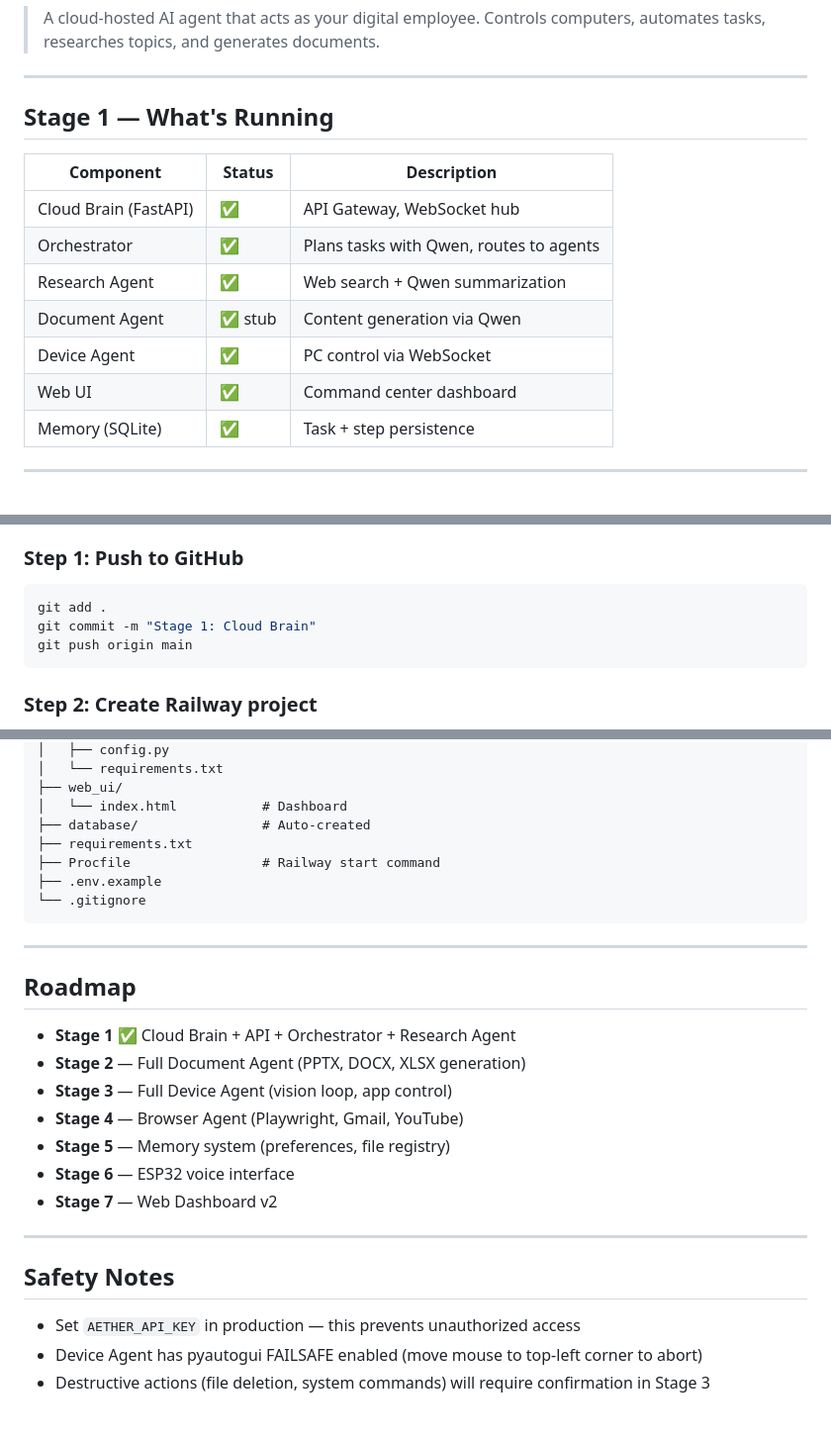
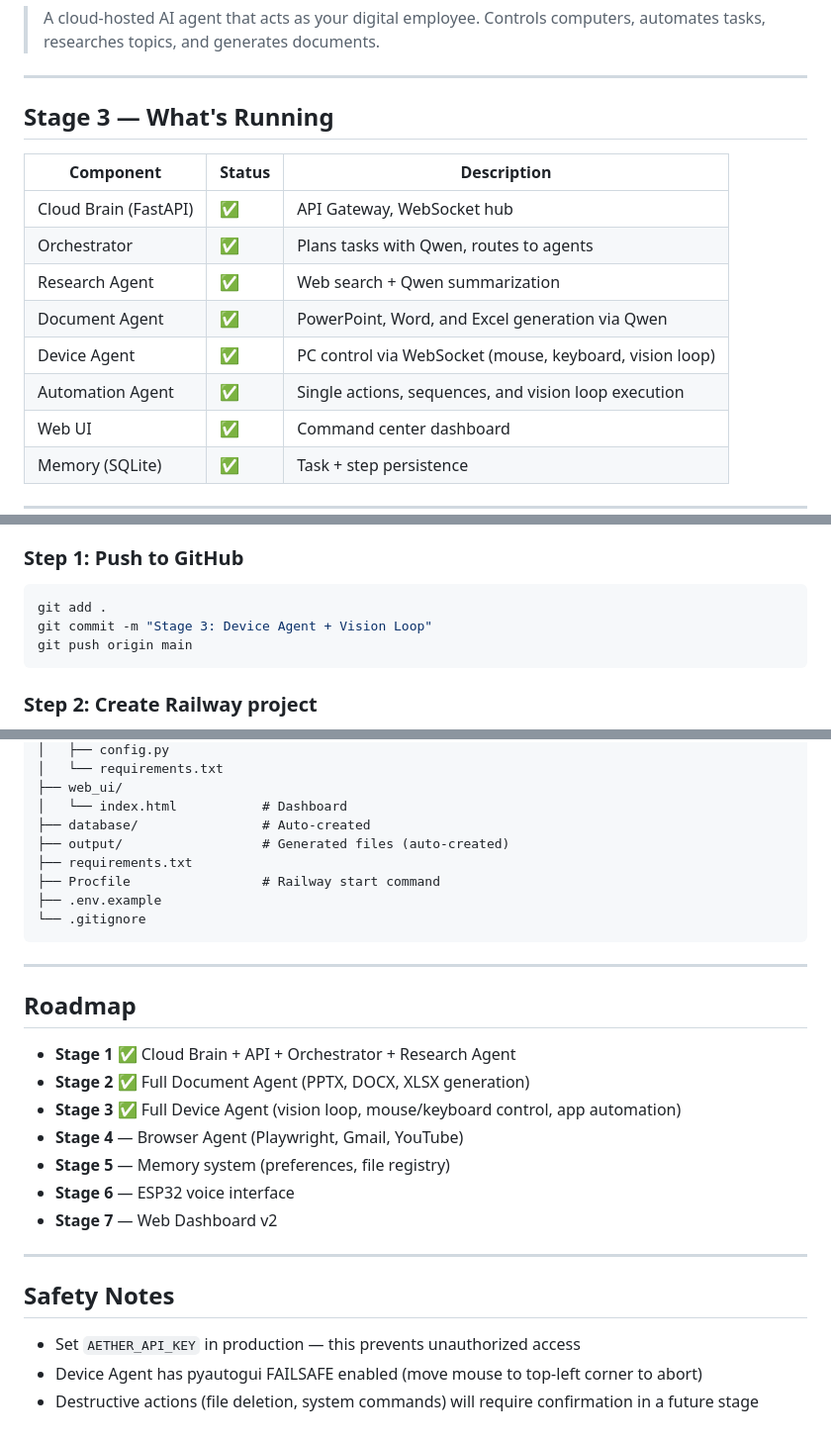
Before and after one commit to pat1322/aetherAI, a Markdown page: README.md, 3 parts joined by grey strips. Shown at 99% size. Drawn GitHub-style; blank space fills up the shorter version.

````diff
--- a/README.md
+++ b/README.md
@@ -5,15 +5,16 @@
 
 ---
 
-## Stage 1 — What's Running
+## Stage 3 — What's Running
 
 | Component | Status | Description |
 |---|---|---|
 | Cloud Brain (FastAPI) | ✅ | API Gateway, WebSocket hub |
 | Orchestrator | ✅ | Plans tasks with Qwen, routes to agents |
 | Research Agent | ✅ | Web search + Qwen summarization |
-| Document Agent | ✅ stub | Content generation via Qwen |
-| Device Agent | ✅ | PC control via WebSocket |
+| Document Agent | ✅ | PowerPoint, Word, and Excel generation via Qwen |
+| Device Agent | ✅ | PC control via WebSocket (mouse, keyboard, vision loop) |
+| Automation Agent | ✅ | Single actions, sequences, and vision loop execution |
 | Web UI | ✅ | Command center dashboard |
 | Memory (SQLite) | ✅ | Task + step persistence |
 
@@ -58,7 +59,7 @@ python agent.py
 
 ```bash
 git add .
-git commit -m "Stage 1: Cloud Brain"
+git commit -m "Stage 3: Device Agent + Vision Loop"
 git push origin main
 ```
 
@@ -145,6 +184,7 @@ aetherAI/
 ├── web_ui/
 │   └── index.html           # Dashboard
 ├── database/                # Auto-created
+├── output/                  # Generated files (auto-created)
 ├── requirements.txt
 ├── Procfile                 # Railway start command
 ├── .env.example
@@ -156,8 +196,8 @@ aetherAI/
 ## Roadmap
 
 - **Stage 1** ✅ Cloud Brain + API + Orchestrator + Research Agent
-- **Stage 2** — Full Document Agent (PPTX, DOCX, XLSX generation)
-- **Stage 3** — Full Device Agent (vision loop, app control)
+- **Stage 2** ✅ Full Document Agent (PPTX, DOCX, XLSX generation)
+- **Stage 3** ✅ Full Device Agent (vision loop, mouse/keyboard control, app automation)
 - **Stage 4** — Browser Agent (Playwright, Gmail, YouTube)
 - **Stage 5** — Memory system (preferences, file registry)
 - **Stage 6** — ESP32 voice interface
@@ -169,4 +209,4 @@ aetherAI/
 
 - Set `AETHER_API_KEY` in production — this prevents unauthorized access
 - Device Agent has pyautogui FAILSAFE enabled (move mouse to top-left corner to abort)
-- Destructive actions (file deletion, system commands) will require confirmation in Stage 3
+- Destructive actions (file deletion, system commands) will require confirmation in a future stage
````
Also changed, not shown: other parts of README.md (+38 -0 lines).
